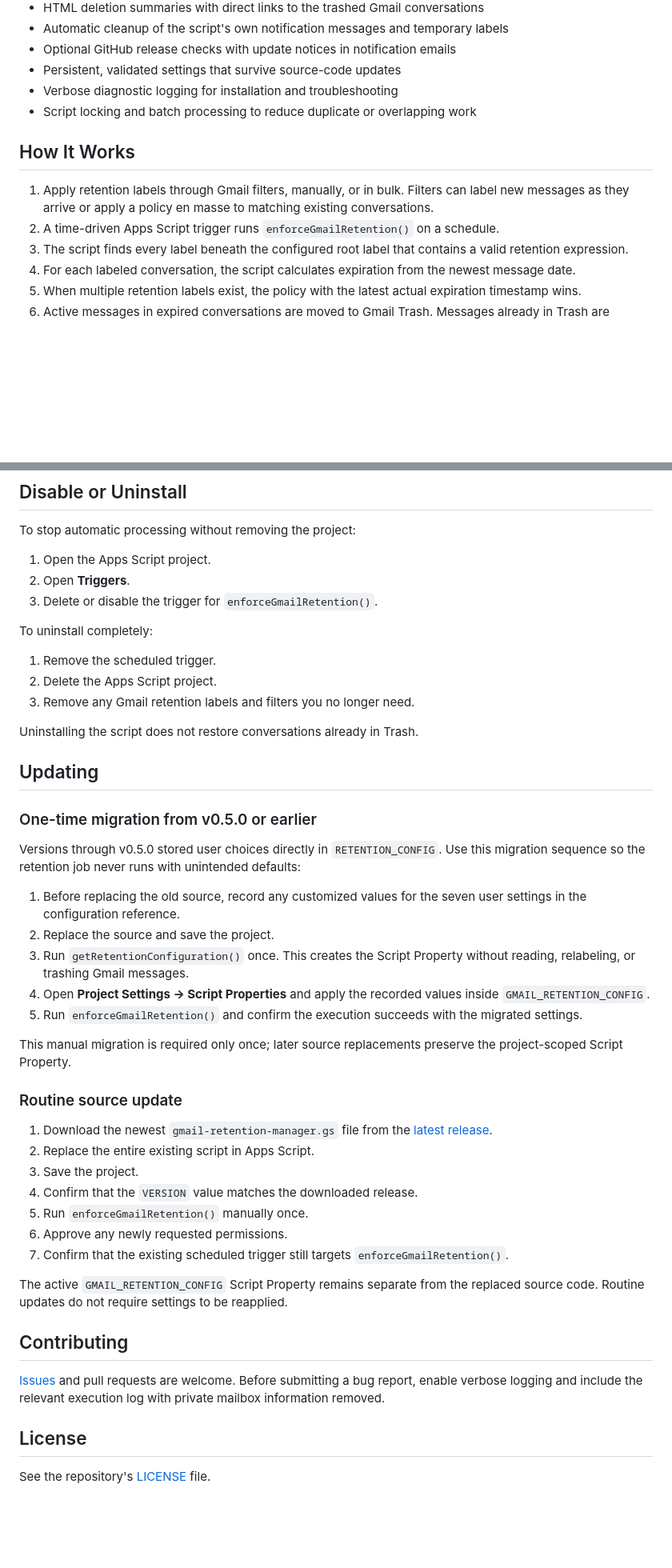
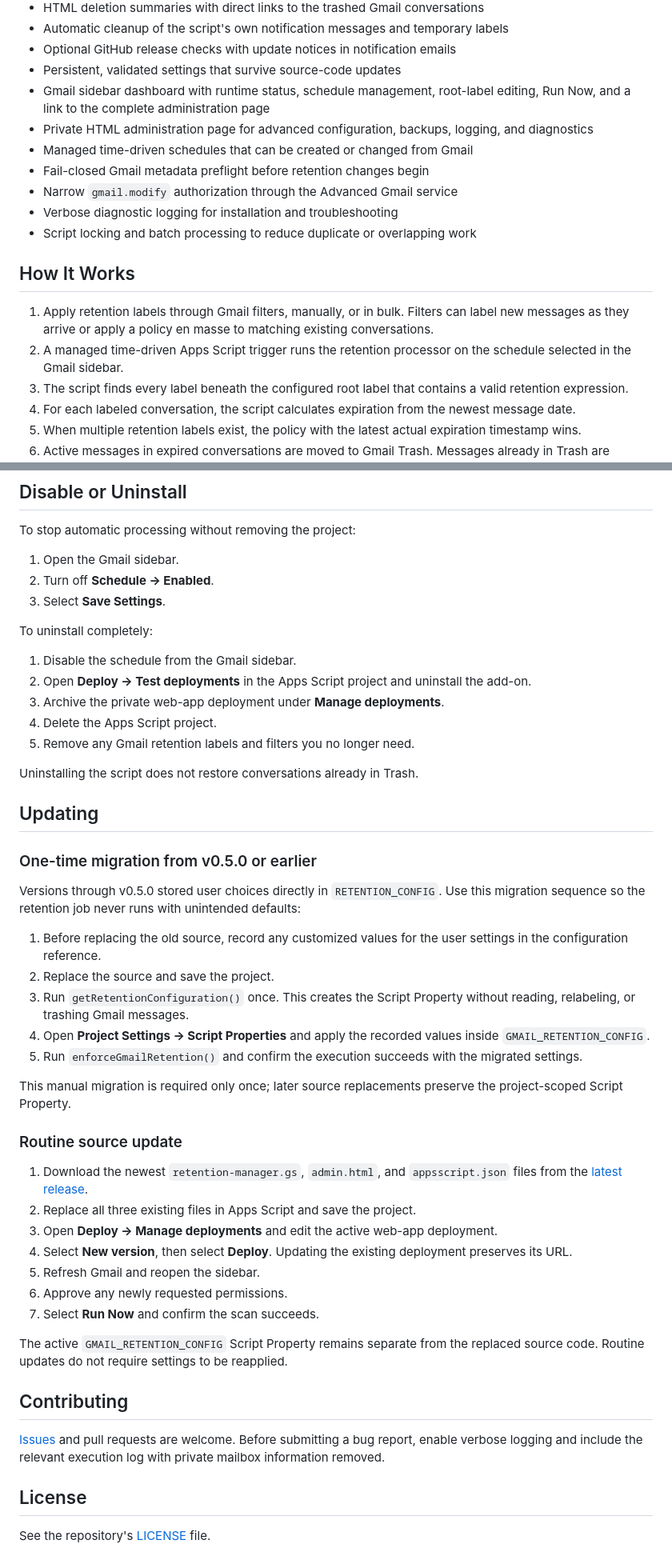
Before and after one commit to dynamiccookies/Gmail-Retention-Manager, a Markdown page: README.md, 2 parts joined by grey strips. Shown at 80% size. Rendered like a GitHub page; blank space fills up the shorter version.

```diff
--- a/README.md
+++ b/README.md
@@ -25,13 +28,21 @@ Gmail filters decide **which conversations receive a retention policy**. This Go
 - Automatic cleanup of the script's own notification messages and temporary labels
 - Optional GitHub release checks with update notices in notification emails
 - Persistent, validated settings that survive source-code updates
+- Gmail sidebar dashboard with runtime status, schedule management, root-label
+  editing, Run Now, and a link to the complete administration page
+- Private HTML administration page for advanced configuration, backups, logging,
+  and diagnostics
+- Managed time-driven schedules that can be created or changed from Gmail
+- Fail-closed Gmail metadata preflight before retention changes begin
+- Narrow `gmail.modify` authorization through the Advanced Gmail service
 - Verbose diagnostic logging for installation and troubleshooting
 - Script locking and batch processing to reduce duplicate or overlapping work
 
 ## How It Works
 
 1. Apply retention labels through Gmail filters, manually, or in bulk. Filters can label new messages as they arrive or apply a policy en masse to matching existing conversations.
-2. A time-driven Apps Script trigger runs `enforceGmailRetention()` on a schedule.
+2. A managed time-driven Apps Script trigger runs the retention processor on the
+   schedule selected in the Gmail sidebar.
 3. The script finds every label beneath the configured root label that contains a valid retention expression.
 4. For each labeled conversation, the script calculates expiration from the newest message date.
 5. When multiple retention labels exist, the policy with the latest actual expiration timestamp wins.
@@ -473,15 +483,17 @@ The script only processes:
 
 To stop automatic processing without removing the project:
 
-1. Open the Apps Script project.
-2. Open **Triggers**.
-3. Delete or disable the trigger for `enforceGmailRetention()`.
+1. Open the Gmail sidebar.
+2. Turn off **Schedule → Enabled**.
+3. Select **Save Settings**.
 
 To uninstall completely:
 
-1. Remove the scheduled trigger.
-2. Delete the Apps Script project.
-3. Remove any Gmail retention labels and filters you no longer need.
+1. Disable the schedule from the Gmail sidebar.
+2. Open **Deploy → Test deployments** in the Apps Script project and uninstall the add-on.
+3. Archive the private web-app deployment under **Manage deployments**.
+4. Delete the Apps Script project.
+5. Remove any Gmail retention labels and filters you no longer need.
 
 Uninstalling the script does not restore conversations already in Trash.
 
@@ -493,7 +505,7 @@ Versions through v0.5.0 stored user choices directly in `RETENTION_CONFIG`.
 Use this migration sequence so the retention job never runs with unintended
 defaults:
 
-1. Before replacing the old source, record any customized values for the seven user settings in the configuration reference.
+1. Before replacing the old source, record any customized values for the user settings in the configuration reference.
 2. Replace the source and save the project.
 3. Run `getRetentionConfiguration()` once. This creates the Script Property without reading, relabeling, or trashing Gmail messages.
 4. Open **Project Settings → Script Properties** and apply the recorded values inside `GMAIL_RETENTION_CONFIG`.
@@ -504,13 +516,16 @@ the project-scoped Script Property.
 
 ### Routine source update
 
-1. Download the newest `gmail-retention-manager.gs` file from the [latest release](https://github.com/dynamiccookies/gmail-retention-manager/releases/latest).
-2. Replace the entire existing script in Apps Script.
-3. Save the project.
-4. Confirm that the `VERSION` value matches the downloaded release.
-5. Run `enforceGmailRetention()` manually once.
+1. Download the newest `retention-manager.gs`, `admin.html`, and
+   `appsscript.json` files from the
+   [latest release](https://github.com/dynamiccookies/retention-manager-for-gmail/releases/latest).
+2. Replace all three existing files in Apps Script and save the project.
+3. Open **Deploy → Manage deployments** and edit the active web-app deployment.
+4. Select **New version**, then select **Deploy**. Updating the existing
+   deployment preserves its URL.
+5. Refresh Gmail and reopen the sidebar.
 6. Approve any newly requested permissions.
-7. Confirm that the existing scheduled trigger still targets `enforceGmailRetention()`.
+7. Select **Run Now** and confirm the scan succeeds.
 
 The active `GMAIL_RETENTION_CONFIG` Script Property remains separate from the
 replaced source code. Routine updates do not require settings to be reapplied.
```
Also changed, not shown: other parts of README.md (+69 -67 lines).
